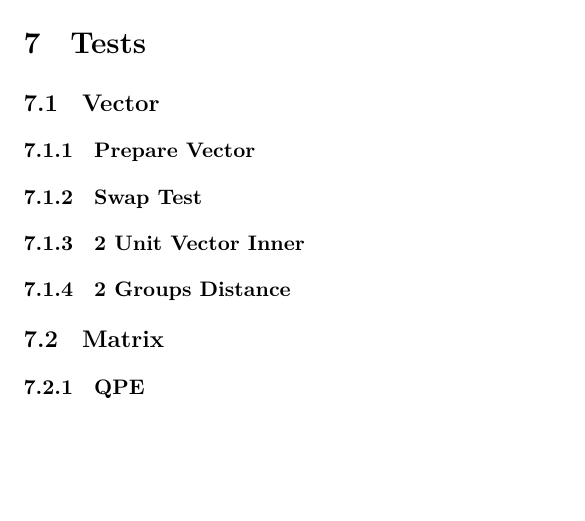
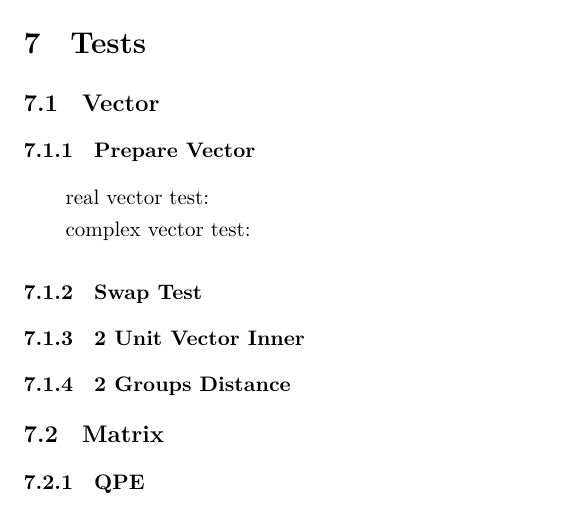
Before and after one commit to xpclove/qblas, a LaTeX document (doc/tex/qblas.tex): part of page 7 of 7, cut so that both start at the same text, the shorter picture padded with empty space. Compiled offline with XeLaTeX.

Commit message:
add test in article:HHL

```diff
--- a/doc/tex/qblas.tex
+++ b/doc/tex/qblas.tex
@@ -150,6 +150,9 @@ QPE 相位数据格式
 \section{Tests}
 \subsection{Vector}
 \subsubsection{Prepare Vector}
+real vector test:
+
+complex vector test:
 \subsubsection{Swap Test}
 \subsubsection{2 Unit Vector Inner}
 \subsubsection{2 Groups Distance}
```
